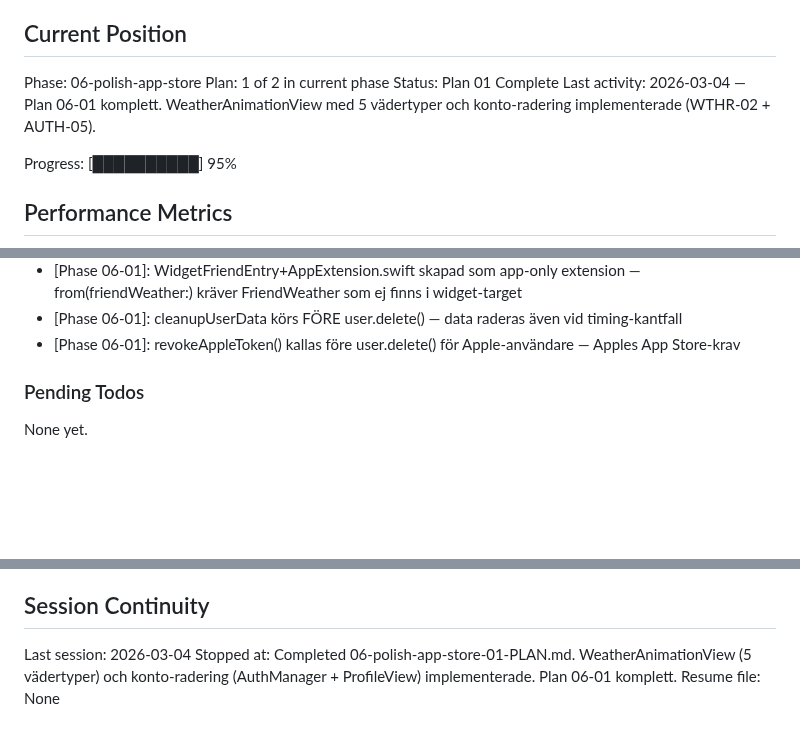
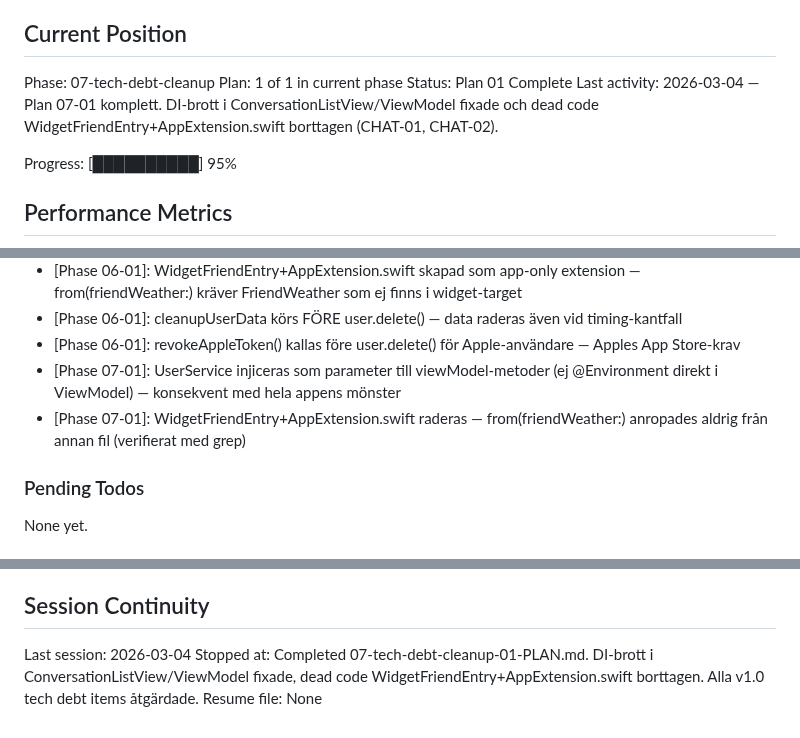
Before and after one commit to sandenskog/weatherfriends, a Markdown page: .planning/STATE.md, 3 parts joined by grey strips. GitHub-like rendering; blank space fills up the shorter version.

Commit message:
docs(07-01): complete tech debt cleanup plan — DI-fix och dead code removal
- 07-01-SUMMARY.md skapad med fullständig dokumentation
- STATE.md uppdaterad med ny position, decisions och session-info
- ROADMAP.md uppdaterad med phase 7 plan-progress (1/1 complete)

Co-Authored-By: Claude Opus 4.6 <noreply@anthropic.com>

```diff
--- a/.planning/STATE.md
+++ b/.planning/STATE.md
@@ -22,10 +22,10 @@ See: .planning/PROJECT.md (updated 2026-03-02)
 
 ## Current Position
 
-Phase: 06-polish-app-store
-Plan: 1 of 2 in current phase
+Phase: 07-tech-debt-cleanup
+Plan: 1 of 1 in current phase
 Status: Plan 01 Complete
-Last activity: 2026-03-04 — Plan 06-01 komplett. WeatherAnimationView med 5 vädertyper och konto-radering implementerade (WTHR-02 + AUTH-05).
+Last activity: 2026-03-04 — Plan 07-01 komplett. DI-brott i ConversationListView/ViewModel fixade och dead code WidgetFriendEntry+AppExtension.swift borttagen (CHAT-01, CHAT-02).
 
 Progress: [██████████] 95%
 
@@ -153,6 +153,8 @@ Recent decisions affecting current work:
 - [Phase 06-01]: WidgetFriendEntry+AppExtension.swift skapad som app-only extension — from(friendWeather:) kräver FriendWeather som ej finns i widget-target
 - [Phase 06-01]: cleanupUserData körs FÖRE user.delete() — data raderas även vid timing-kantfall
 - [Phase 06-01]: revokeAppleToken() kallas före user.delete() för Apple-användare — Apples App Store-krav
+- [Phase 07-01]: UserService injiceras som parameter till viewModel-metoder (ej @Environment direkt i ViewModel) — konsekvent med hela appens mönster
+- [Phase 07-01]: WidgetFriendEntry+AppExtension.swift raderas — from(friendWeather:) anropades aldrig från annan fil (verifierat med grep)
 
 ### Pending Todos
 
@@ -169,5 +171,5 @@ None yet.
 ## Session Continuity
 
 Last session: 2026-03-04
-Stopped at: Completed 06-polish-app-store-01-PLAN.md. WeatherAnimationView (5 vädertyper) och konto-radering (AuthManager + ProfileView) implementerade. Plan 06-01 komplett.
+Stopped at: Completed 07-tech-debt-cleanup-01-PLAN.md. DI-brott i ConversationListView/ViewModel fixade, dead code WidgetFriendEntry+AppExtension.swift borttagen. Alla v1.0 tech debt items åtgärdade.
 Resume file: None
```
Also changed, not shown: .planning/ROADMAP.md (+3 -3 lines), 1 other file.
